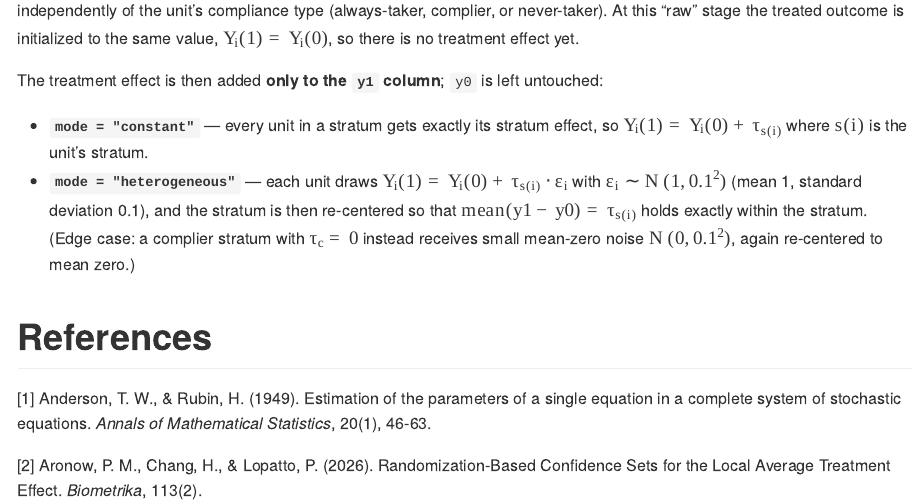
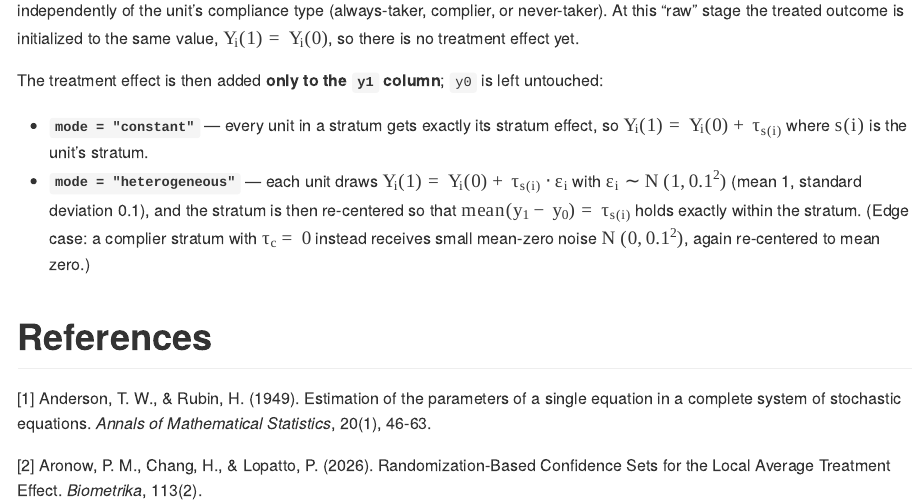
Before and after one commit to hchang1508/rilate, an R Markdown document (README.Rmd): the page in a window 1100 px wide, from 8270 px down. The pictures show the output file README.html that the author committed with the source, opened offline.

Commit message:
update
update

```diff
--- a/README.Rmd
+++ b/README.Rmd
@@ -363,7 +363,7 @@ untouched:
 - **`mode = "heterogeneous"`** — each unit draws $Y_i(1) = Y_i(0) + \tau_{s(i)}
   \cdot \varepsilon_i$ with $\varepsilon_i \sim \mathcal{N}(1, 0.1^2)$ (mean 1,
   standard deviation 0.1), and the stratum is then re-centered so that
-  $\operatorname{mean}(y1 - y0) = \tau_{s(i)}$ holds exactly within the stratum.
+  $\mathrm{mean}(y_1 - y_0) = \tau_{s(i)}$ holds exactly within the stratum.
   (Edge case: a complier stratum with $\tau_c = 0$ instead receives small
   mean-zero noise $\mathcal{N}(0, 0.1^2)$, again re-centered to mean zero.)
 
```
Also changed, not shown: README.html, README.md.
